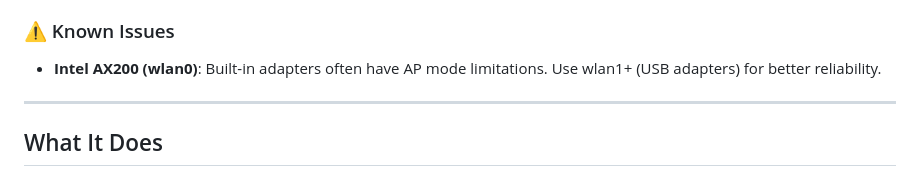
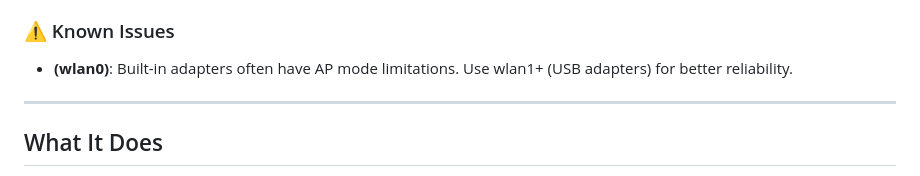
Before and after one commit to josethevrtech/VRhotspot, a Markdown page: README.md, the part around the change. Rendered like a GitHub page.

```diff
--- a/README.md
+++ b/README.md
@@ -61,7 +61,7 @@ Enter the **API token** shown during installation to access the interface.
 - See compatible adapters list: https://github.com/morrownr/USB-WiFi/blob/main/home/USB_WiFi_Adapters_that_are_supported_with_Linux_in-kernel_drivers.md#axe3000---usb30---24-ghz-5-ghz-and-6-ghz-wifi-6e
 
 ### ⚠️ Known Issues
-- **Intel AX200 (wlan0)**: Built-in adapters often have AP mode limitations. Use wlan1+ (USB adapters) for better reliability.
+- **(wlan0)**: Built-in adapters often have AP mode limitations. Use wlan1+ (USB adapters) for better reliability.
 
 ---
 
```
